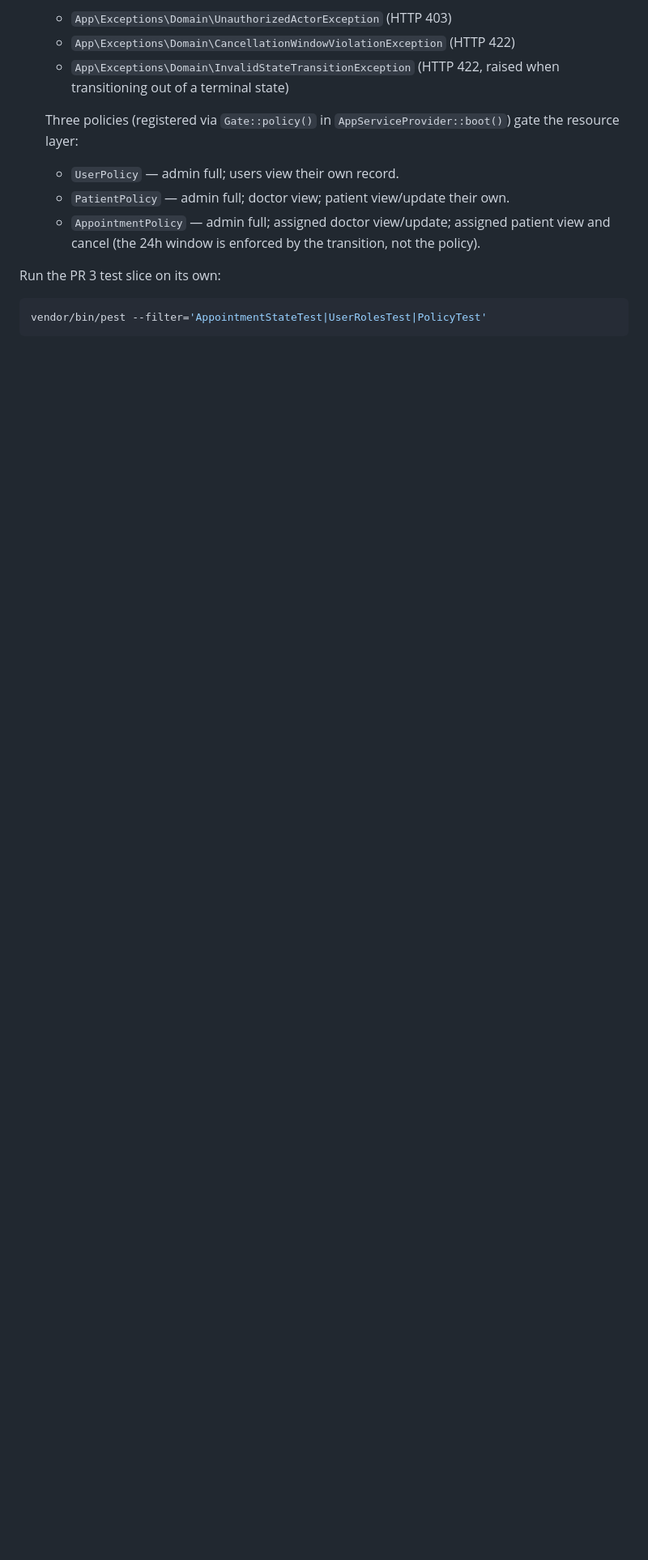
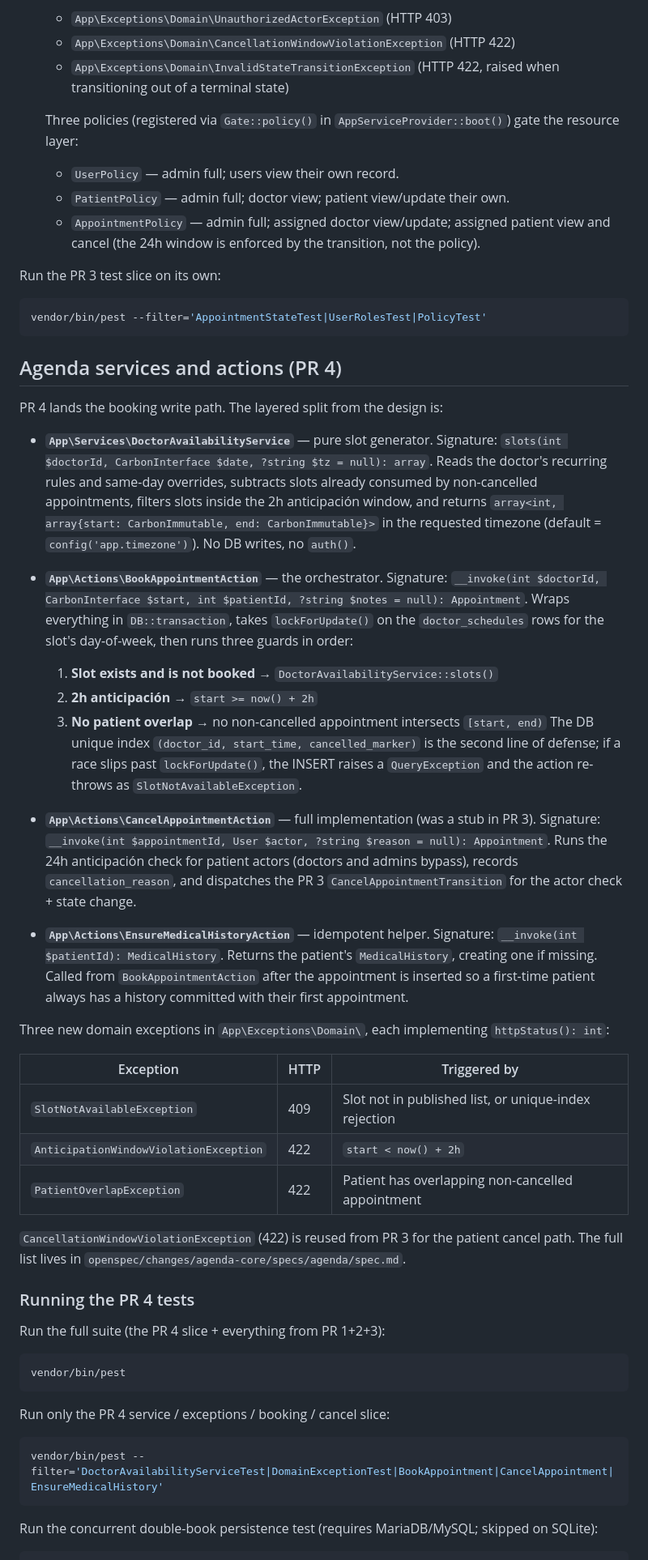
Before and after one commit to carlose119/med-connect, a Markdown page: README.md, the part around one of its changes. Shown at 81% size. Rendered like a GitHub page; blank space fills up the shorter version.

Commit message:
docs(readme): document PR 4 agenda services, actions, and 3 domain exceptions

````diff
--- a/README.md
+++ b/README.md
@@ -121,3 +121,73 @@ Run the PR 3 test slice on its own:
 vendor/bin/pest --filter='AppointmentStateTest|UserRolesTest|PolicyTest'
 ```
 
+## Agenda services and actions (PR 4)
+
+PR 4 lands the booking write path. The layered split from the design is:
+
+- **`App\Services\DoctorAvailabilityService`** — pure slot generator.
+  Signature: `slots(int $doctorId, CarbonInterface $date, ?string $tz = null): array`.
+  Reads the doctor's recurring rules and same-day overrides, subtracts
+  slots already consumed by non-cancelled appointments, filters slots
+  inside the 2h anticipación window, and returns
+  `array<int, array{start: CarbonImmutable, end: CarbonImmutable}>`
+  in the requested timezone (default = `config('app.timezone')`).
+  No DB writes, no `auth()`.
+
+- **`App\Actions\BookAppointmentAction`** — the orchestrator. Signature:
+  `__invoke(int $doctorId, CarbonInterface $start, int $patientId, ?string $notes = null): Appointment`.
+  Wraps everything in `DB::transaction`, takes `lockForUpdate()` on
+  the `doctor_schedules` rows for the slot's day-of-week, then runs
+  three guards in order:
+  1. **Slot exists and is not booked** → `DoctorAvailabilityService::slots()`
+  2. **2h anticipación** → `start >= now() + 2h`
+  3. **No patient overlap** → no non-cancelled appointment intersects `[start, end)`
+  The DB unique index `(doctor_id, start_time, cancelled_marker)` is
+  the second line of defense; if a race slips past `lockForUpdate()`,
+  the INSERT raises a `QueryException` and the action re-throws as
+  `SlotNotAvailableException`.
+
+- **`App\Actions\CancelAppointmentAction`** — full implementation
+  (was a stub in PR 3). Signature:
+  `__invoke(int $appointmentId, User $actor, ?string $reason = null): Appointment`.
+  Runs the 24h anticipación check for patient actors (doctors and
+  admins bypass), records `cancellation_reason`, and dispatches the
+  PR 3 `CancelAppointmentTransition` for the actor check + state change.
+
+- **`App\Actions\EnsureMedicalHistoryAction`** — idempotent helper.
+  Signature: `__invoke(int $patientId): MedicalHistory`. Returns the
+  patient's `MedicalHistory`, creating one if missing. Called from
+  `BookAppointmentAction` after the appointment is inserted so a
+  first-time patient always has a history committed with their first
+  appointment.
+
+Three new domain exceptions in `App\Exceptions\Domain\`, each
+implementing `httpStatus(): int`:
+
+| Exception                              | HTTP | Triggered by                                        |
+|----------------------------------------|------|-----------------------------------------------------|
+| `SlotNotAvailableException`            | 409  | Slot not in published list, or unique-index rejection |
+| `AnticipationWindowViolationException` | 422  | `start < now() + 2h`                                |
+| `PatientOverlapException`              | 422  | Patient has overlapping non-cancelled appointment    |
+
+`CancellationWindowViolationException` (422) is reused from PR 3 for
+the patient cancel path. The full list lives in
+`openspec/changes/agenda-core/specs/agenda/spec.md`.
+
+### Running the PR 4 tests
+
+Run the full suite (the PR 4 slice + everything from PR 1+2+3):
+
+```bash
+vendor/bin/pest
+```
+
+Run only the PR 4 service / exceptions / booking / cancel slice:
+
+```bash
+vendor/bin/pest --filter='DoctorAvailabilityServiceTest|DomainExceptionTest|BookAppointment|CancelAppointment|EnsureMedicalHistory'
+```
+
+Run the concurrent double-book persistence test (requires MariaDB/MySQL;
+skipped on SQLite):
+
````
Also changed, not shown: other parts of README.md (+19 -0 lines).
